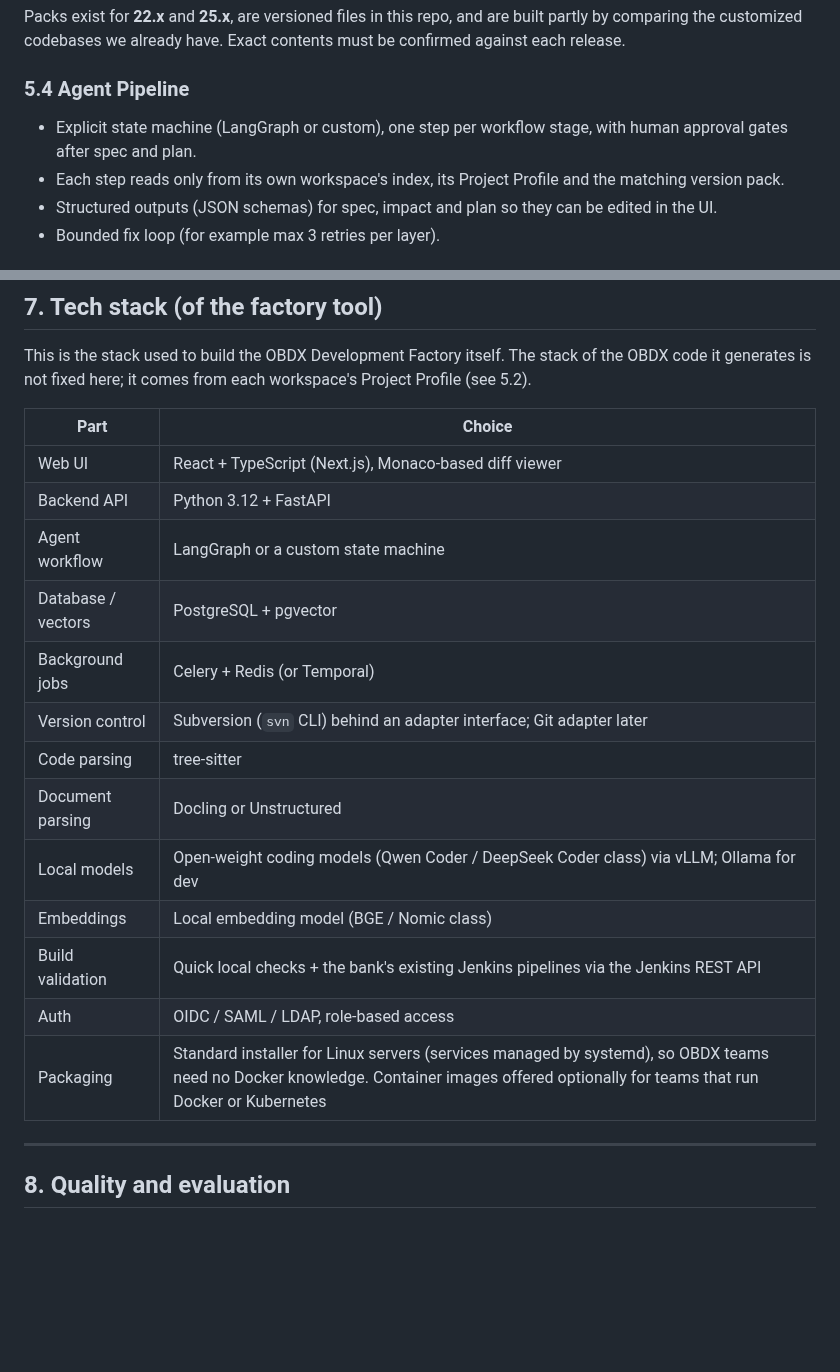
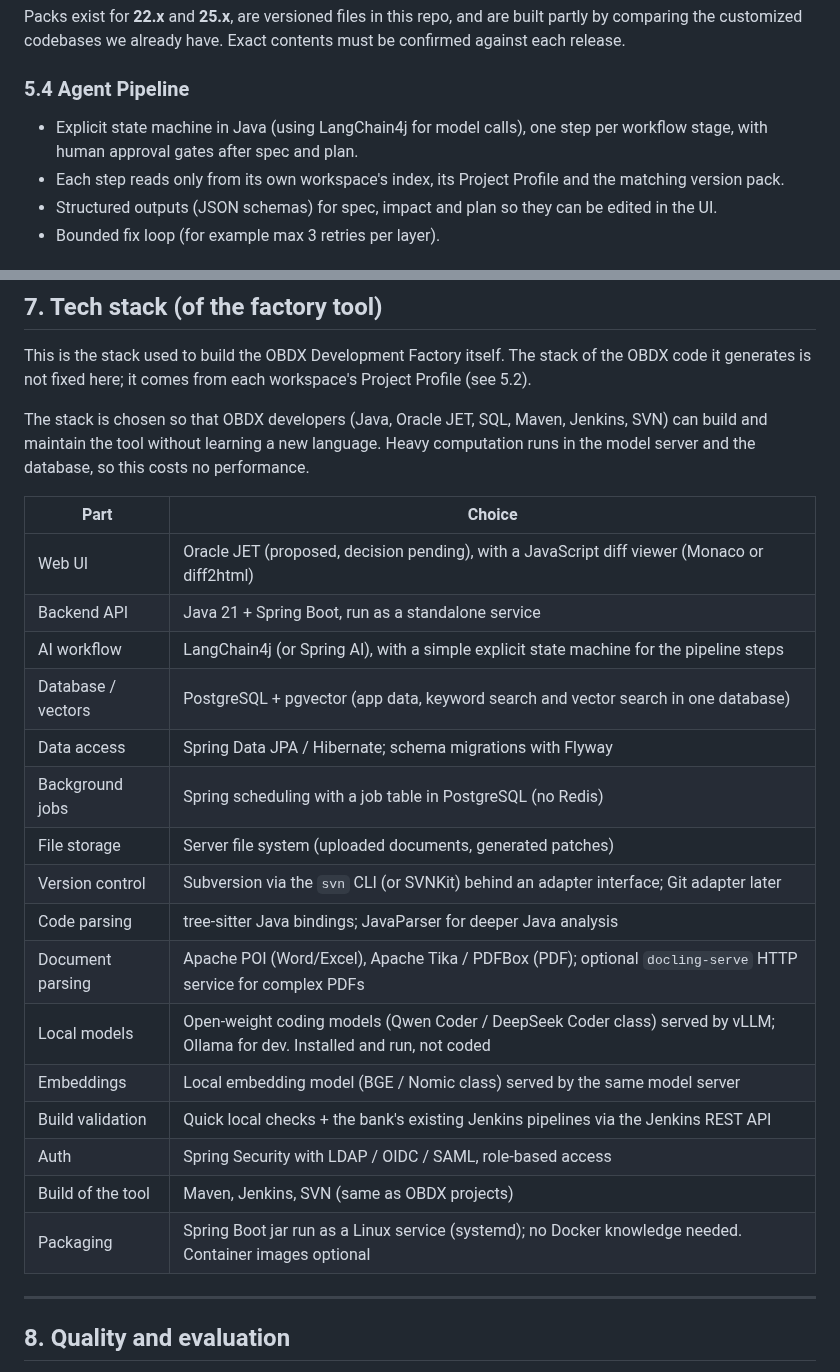
Before and after one commit to Ramm24Jadhav/OBDX-Development-Factory, a Markdown page: docs/ARCHITECTURE.md, 2 parts joined by grey strips. Drawn GitHub-style; blank space fills up the shorter version.

Commit message:
Switch factory tool stack to Java/Spring Boot and PostgreSQL
Co-Authored-By: Claude Opus 5.5 <noreply@anthropic.com>
Claude-Session: https://claude.ai/code/session_011pJcyLjCNvqDLT2A1uHvWP

```diff
--- a/docs/ARCHITECTURE.md
+++ b/docs/ARCHITECTURE.md
@@ -153,7 +153,7 @@ Packs exist for **22.x** and **25.x**, are versioned files in this repo, and are
 
 ### 5.4 Agent Pipeline
 
-- Explicit state machine (LangGraph or custom), one step per workflow stage, with human approval gates after spec and plan.
+- Explicit state machine in Java (using LangChain4j for model calls), one step per workflow stage, with human approval gates after spec and plan.
 - Each step reads only from its own workspace's index, its Project Profile and the matching version pack.
 - Structured outputs (JSON schemas) for spec, impact and plan so they can be edited in the UI.
 - Bounded fix loop (for example max 3 retries per layer).
@@ -207,21 +207,26 @@ OBDX code is kept in Subversion repositories. Developers use TortoiseSVN on Wind
 
 This is the stack used to build the OBDX Development Factory itself. The stack of the OBDX code it generates is not fixed here; it comes from each workspace's Project Profile (see 5.2).
 
+The stack is chosen so that OBDX developers (Java, Oracle JET, SQL, Maven, Jenkins, SVN) can build and maintain the tool without learning a new language. Heavy computation runs in the model server and the database, so this costs no performance.
+
 | Part | Choice |
 |---|---|
-| Web UI | React + TypeScript (Next.js), Monaco-based diff viewer |
-| Backend API | Python 3.12 + FastAPI |
-| Agent workflow | LangGraph or a custom state machine |
-| Database / vectors | PostgreSQL + pgvector |
-| Background jobs | Celery + Redis (or Temporal) |
-| Version control | Subversion (`svn` CLI) behind an adapter interface; Git adapter later |
-| Code parsing | tree-sitter |
-| Document parsing | Docling or Unstructured |
-| Local models | Open-weight coding models (Qwen Coder / DeepSeek Coder class) via vLLM; Ollama for dev |
-| Embeddings | Local embedding model (BGE / Nomic class) |
+| Web UI | Oracle JET (proposed, decision pending), with a JavaScript diff viewer (Monaco or diff2html) |
+| Backend API | Java 21 + Spring Boot, run as a standalone service |
+| AI workflow | LangChain4j (or Spring AI), with a simple explicit state machine for the pipeline steps |
+| Database / vectors | PostgreSQL + pgvector (app data, keyword search and vector search in one database) |
+| Data access | Spring Data JPA / Hibernate; schema migrations with Flyway |
+| Background jobs | Spring scheduling with a job table in PostgreSQL (no Redis) |
+| File storage | Server file system (uploaded documents, generated patches) |
+| Version control | Subversion via the `svn` CLI (or SVNKit) behind an adapter interface; Git adapter later |
+| Code parsing | tree-sitter Java bindings; JavaParser for deeper Java analysis |
+| Document parsing | Apache POI (Word/Excel), Apache Tika / PDFBox (PDF); optional `docling-serve` HTTP service for complex PDFs |
+| Local models | Open-weight coding models (Qwen Coder / DeepSeek Coder class) served by vLLM; Ollama for dev. Installed and run, not coded |
+| Embeddings | Local embedding model (BGE / Nomic class) served by the same model server |
 | Build validation | Quick local checks + the bank's existing Jenkins pipelines via the Jenkins REST API |
-| Auth | OIDC / SAML / LDAP, role-based access |
-| Packaging | Standard installer for Linux servers (services managed by systemd), so OBDX teams need no Docker knowledge. Container images offered optionally for teams that run Docker or Kubernetes |
+| Auth | Spring Security with LDAP / OIDC / SAML, role-based access |
+| Build of the tool | Maven, Jenkins, SVN (same as OBDX projects) |
+| Packaging | Spring Boot jar run as a Linux service (systemd); no Docker knowledge needed. Container images optional |
 
 ---
 
```
